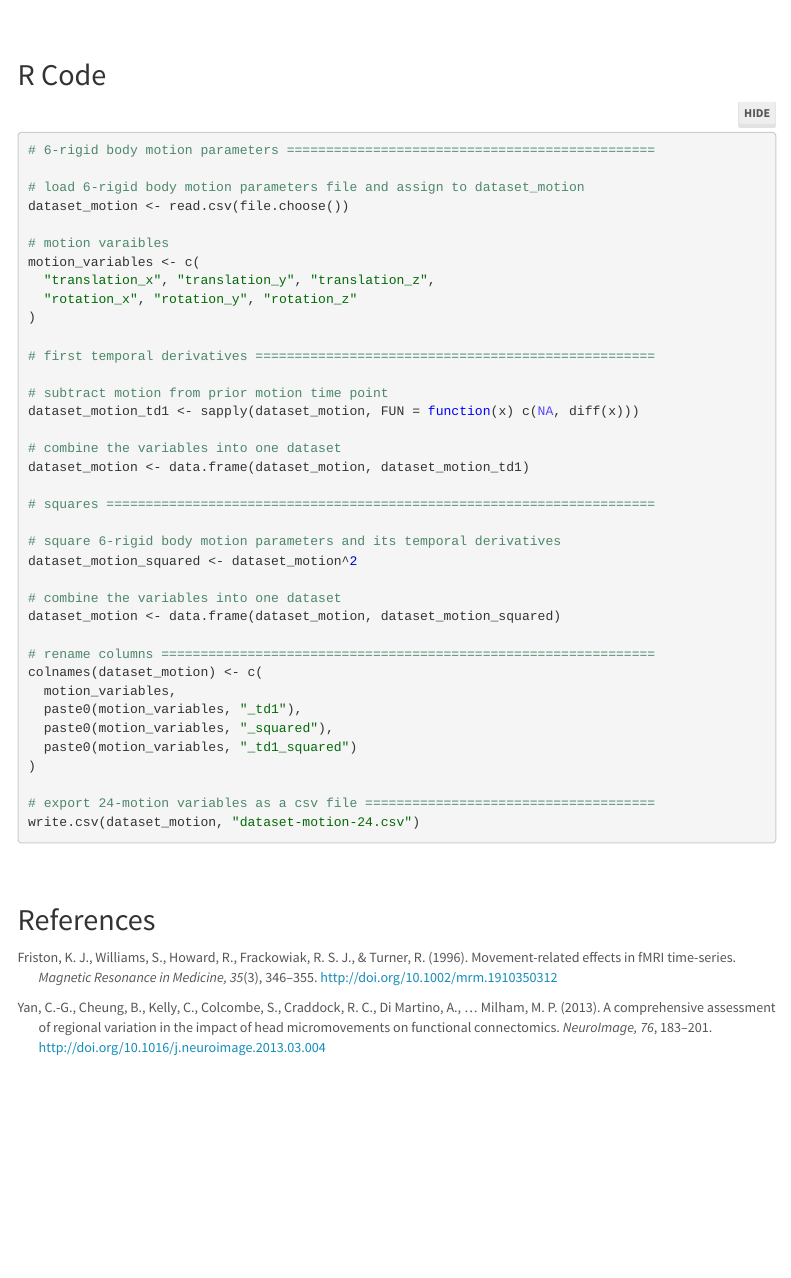
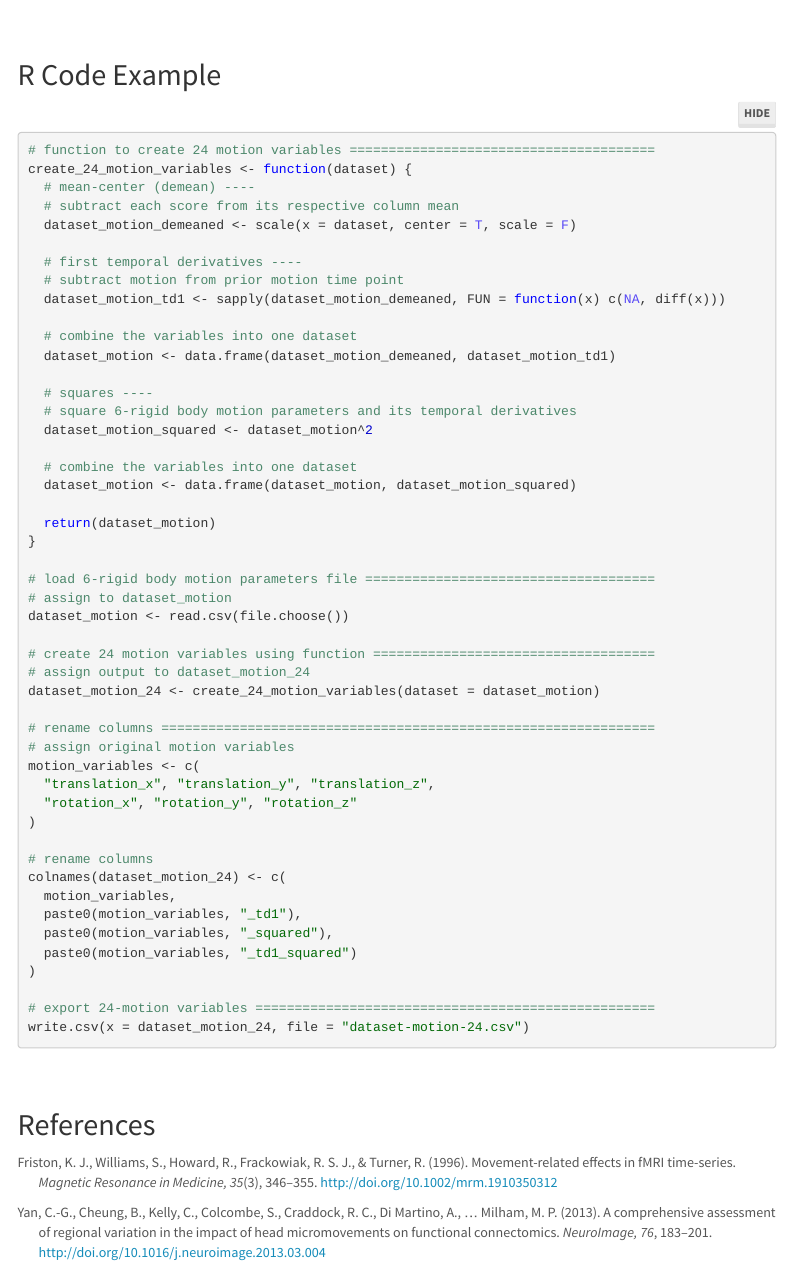
Before and after one commit to epongpipat/epongpipat.github.io, an R Markdown document (blog_Calculate_Motion_Regressors.Rmd): the page in a window 1100 px wide, from 11660 px down. Rendered offline with R 4.5, knitr and Pandoc, with nearby package versions; folded parts are opened; some code elsewhere in the file could not run offline; menus at the side of the page are left out.

Commit message:
update
- update motion-24 post
-- fix numbers
-- udpate R code example

````diff
--- a/blog_Calculate_Motion_Regressors.Rmd
+++ b/blog_Calculate_Motion_Regressors.Rmd
@@ -440,45 +440,57 @@ grid.arrange(motion_translation_x_td1_squared, motion_translation_y_td1_squared,
 
 <BR><BR>
 
-## R Code
+## R Code Example
 ```{r script, eval=FALSE, collapse=FALSE, include=TRUE, echo=TRUE}
-# 6-rigid body motion parameters ===============================================
 
-# load 6-rigid body motion parameters file and assign to dataset_motion
+# function to create 24 motion variables =======================================
+create_24_motion_variables <- function(dataset) {
+  # mean-center (demean) ----
+  # subtract each score from its respective column mean
+  dataset_motion_demeaned <- scale(x = dataset, center = T, scale = F)
+
+  # first temporal derivatives ----
+  # subtract motion from prior motion time point
+  dataset_motion_td1 <- sapply(dataset_motion_demeaned, FUN = function(x) c(NA, diff(x)))
+
+  # combine the variables into one dataset
+  dataset_motion <- data.frame(dataset_motion_demeaned, dataset_motion_td1)
+
+  # squares ----
+  # square 6-rigid body motion parameters and its temporal derivatives
+  dataset_motion_squared <- dataset_motion^2
+
+  # combine the variables into one dataset
+  dataset_motion <- data.frame(dataset_motion, dataset_motion_squared)
+
+  return(dataset_motion)
+}
+
+# load 6-rigid body motion parameters file =====================================
+# assign to dataset_motion
 dataset_motion <- read.csv(file.choose())
 
-# motion varaibles
+# create 24 motion variables using function ====================================
+# assign output to dataset_motion_24
+dataset_motion_24 <- create_24_motion_variables(dataset = dataset_motion)
+
+# rename columns ===============================================================
+# assign original motion variables
 motion_variables <- c(
   "translation_x", "translation_y", "translation_z",
   "rotation_x", "rotation_y", "rotation_z"
 )
 
-# first temporal derivatives ===================================================
-
-# subtract motion from prior motion time point
-dataset_motion_td1 <- sapply(dataset_motion, FUN = function(x) c(NA, diff(x)))
-
-# combine the variables into one dataset
-dataset_motion <- data.frame(dataset_motion, dataset_motion_td1)
-
-# squares ======================================================================
-
-# square 6-rigid body motion parameters and its temporal derivatives
-dataset_motion_squared <- dataset_motion^2
-
-# combine the variables into one dataset
-dataset_motion <- data.frame(dataset_motion, dataset_motion_squared)
-
-# rename columns ===============================================================
-colnames(dataset_motion) <- c(
+# rename columns
+colnames(dataset_motion_24) <- c(
   motion_variables,
   paste0(motion_variables, "_td1"),
   paste0(motion_variables, "_squared"),
   paste0(motion_variables, "_td1_squared")
 )
 
-# export 24-motion variables as a csv file =====================================
-write.csv(dataset_motion, "dataset-motion-24.csv")
+# export 24-motion variables ===================================================
+write.csv(x = dataset_motion_24, file = "dataset-motion-24.csv")
 ```
 
 <BR><BR>
````
Also changed, not shown: blog_Calculate_Motion_Regressors.html, blog_Calculate_Motion_Regressors.Rmd (26 more changed lines).
